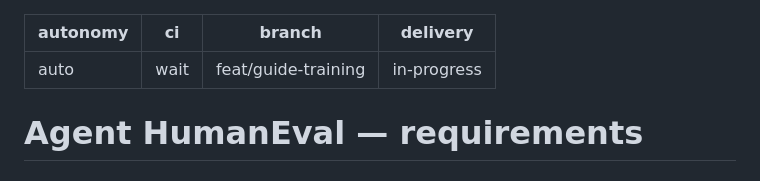
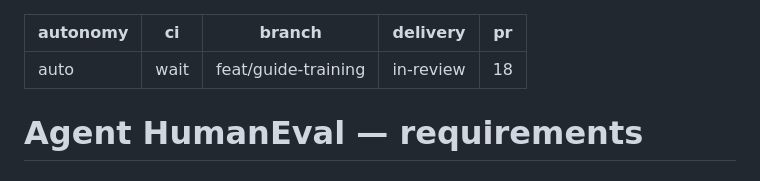
Before and after one commit to protonspy/lotml, a Markdown page: specs/agent-humaneval/requirements.md, the part around the change. GitHub-like rendering.

Commit message:
chore(spec): track agent-humaneval, trace-dataset and seeded-failures as PR 18

```diff
--- a/specs/agent-humaneval/requirements.md
+++ b/specs/agent-humaneval/requirements.md
@@ -2,7 +2,8 @@
 autonomy: auto
 ci: wait
 branch: feat/guide-training
-delivery: in-progress
+delivery: in-review
+pr: 18
 ---
 
 # Agent HumanEval — requirements
```
Also changed, not shown: specs/seeded-failures/requirements.md (+2 -1 lines), specs/trace-dataset/requirements.md (+2 -1 lines).
